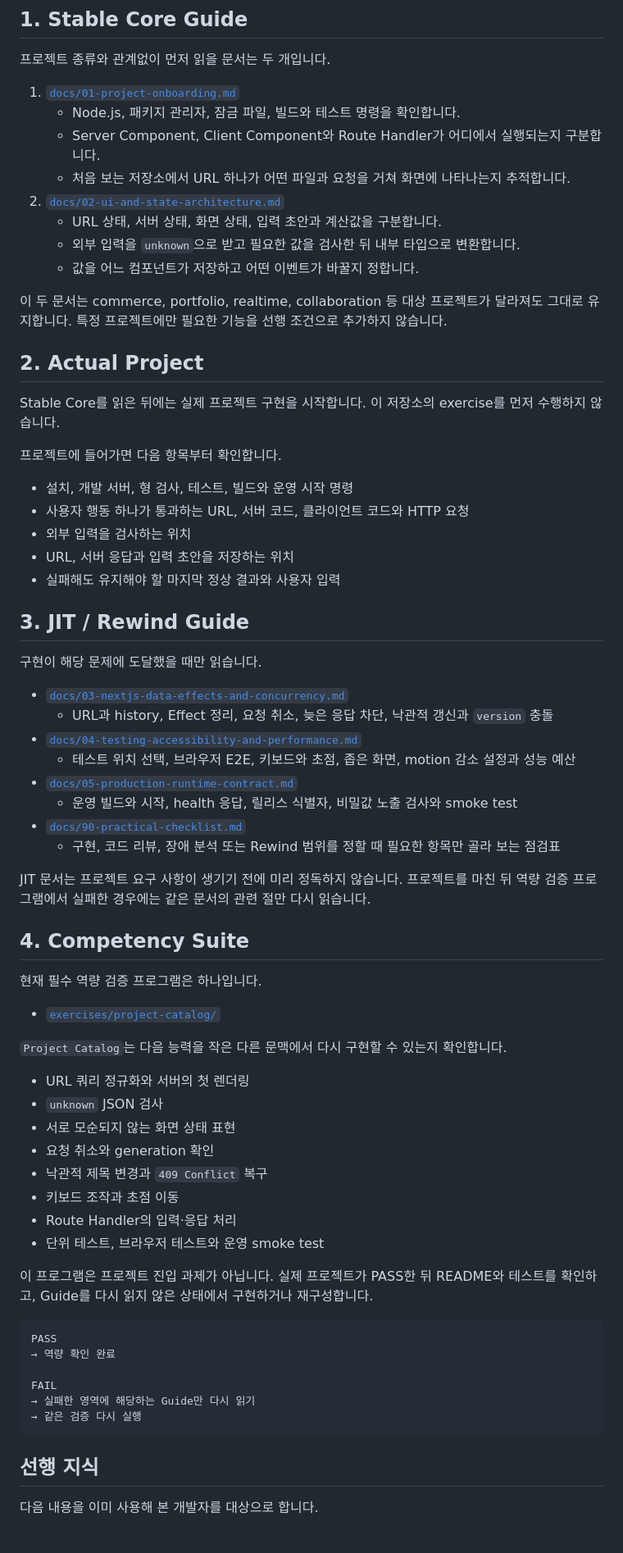
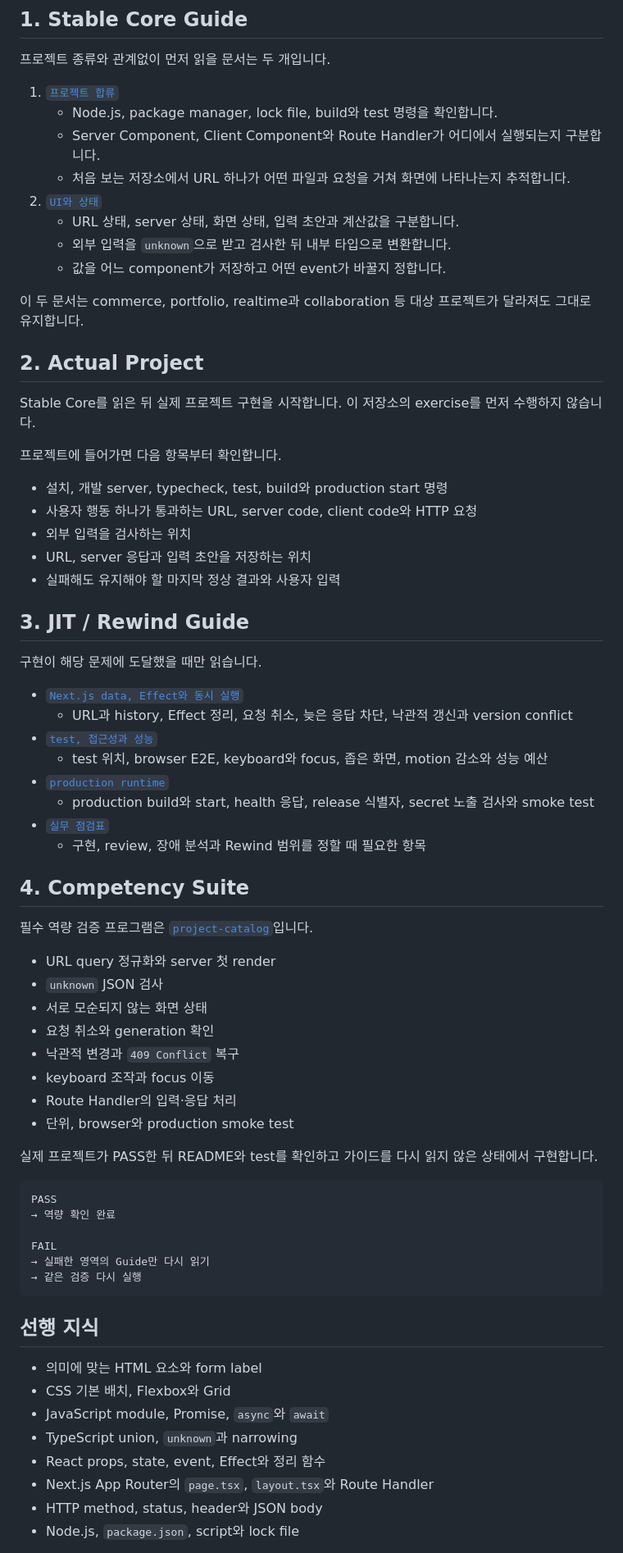
Before and after one commit to seungwoo7050/guides-archive, a Markdown page: README.md, the part around one of its changes. Shown at 82% size. GitHub-like rendering.

Commit message:
docs(readme): update guide documentation

````diff
--- a/README.md
+++ b/README.md
@@ -19,73 +19,74 @@ Stable Core Guide
 
 프로젝트 종류와 관계없이 먼저 읽을 문서는 두 개입니다.
 
-1. [`docs/01-project-onboarding.md`](docs/01-project-onboarding.md)
-   - Node.js, 패키지 관리자, 잠금 파일, 빌드와 테스트 명령을 확인합니다.
+1. [`프로젝트 합류`](docs/01-project-onboarding.md)
+   - Node.js, package manager, lock file, build와 test 명령을 확인합니다.
    - Server Component, Client Component와 Route Handler가 어디에서 실행되는지 구분합니다.
    - 처음 보는 저장소에서 URL 하나가 어떤 파일과 요청을 거쳐 화면에 나타나는지 추적합니다.
-2. [`docs/02-ui-and-state-architecture.md`](docs/02-ui-and-state-architecture.md)
-   - URL 상태, 서버 상태, 화면 상태, 입력 초안과 계산값을 구분합니다.
-   - 외부 입력을 `unknown`으로 받고 필요한 값을 검사한 뒤 내부 타입으로 변환합니다.
-   - 값을 어느 컴포넌트가 저장하고 어떤 이벤트가 바꿀지 정합니다.
+2. [`UI와 상태`](docs/02-ui-and-state-architecture.md)
+   - URL 상태, server 상태, 화면 상태, 입력 초안과 계산값을 구분합니다.
+   - 외부 입력을 `unknown`으로 받고 검사한 뒤 내부 타입으로 변환합니다.
+   - 값을 어느 component가 저장하고 어떤 event가 바꿀지 정합니다.
 
-이 두 문서는 commerce, portfolio, realtime, collaboration 등 대상 프로젝트가 달라져도 그대로 유지합니다. 특정 프로젝트에만 필요한 기능을 선행 조건으로 추가하지 않습니다.
+이 두 문서는 commerce, portfolio, realtime과 collaboration 등 대상 프로젝트가 달라져도 그대로 유지합니다.
 
 ## 2. Actual Project
 
-Stable Core를 읽은 뒤에는 실제 프로젝트 구현을 시작합니다. 이 저장소의 exercise를 먼저 수행하지 않습니다.
+Stable Core를 읽은 뒤 실제 프로젝트 구현을 시작합니다. 이 저장소의 exercise를 먼저 수행하지 않습니다.
 
 프로젝트에 들어가면 다음 항목부터 확인합니다.
 
-- 설치, 개발 서버, 형 검사, 테스트, 빌드와 운영 시작 명령
-- 사용자 행동 하나가 통과하는 URL, 서버 코드, 클라이언트 코드와 HTTP 요청
+- 설치, 개발 server, typecheck, test, build와 production start 명령
+- 사용자 행동 하나가 통과하는 URL, server code, client code와 HTTP 요청
 - 외부 입력을 검사하는 위치
-- URL, 서버 응답과 입력 초안을 저장하는 위치
+- URL, server 응답과 입력 초안을 저장하는 위치
 - 실패해도 유지해야 할 마지막 정상 결과와 사용자 입력
 
 ## 3. JIT / Rewind Guide
 
 구현이 해당 문제에 도달했을 때만 읽습니다.
 
-- [`docs/03-nextjs-data-effects-and-concurrency.md`](docs/03-nextjs-data-effects-and-concurrency.md)
-  - URL과 history, Effect 정리, 요청 취소, 늦은 응답 차단, 낙관적 갱신과 `version` 충돌
-- [`docs/04-testing-accessibility-and-performance.md`](docs/04-testing-accessibility-and-performance.md)
-  - 테스트 위치 선택, 브라우저 E2E, 키보드와 초점, 좁은 화면, motion 감소 설정과 성능 예산
-- [`docs/05-production-runtime-contract.md`](docs/05-production-runtime-contract.md)
-  - 운영 빌드와 시작, health 응답, 릴리스 식별자, 비밀값 노출 검사와 smoke test
-- [`docs/90-practical-checklist.md`](docs/90-practical-checklist.md)
-  - 구현, 코드 리뷰, 장애 분석 또는 Rewind 범위를 정할 때 필요한 항목만 골라 보는 점검표
-
-JIT 문서는 프로젝트 요구 사항이 생기기 전에 미리 정독하지 않습니다. 프로젝트를 마친 뒤 역량 검증 프로그램에서 실패한 경우에는 같은 문서의 관련 절만 다시 읽습니다.
+- [`Next.js data, Effect와 동시 실행`](docs/03-nextjs-data-effects-and-concurrency.md)
+  - URL과 history, Effect 정리, 요청 취소, 늦은 응답 차단, 낙관적 갱신과 version conflict
+- [`test, 접근성과 성능`](docs/04-testing-accessibility-and-performance.md)
+  - test 위치, browser E2E, keyboard와 focus, 좁은 화면, motion 감소와 성능 예산
+- [`production runtime`](docs/05-production-runtime-contract.md)
+  - production build와 start, health 응답, release 식별자, secret 노출 검사와 smoke test
+- [`실무 점검표`](docs/90-practical-checklist.md)
+  - 구현, review, 장애 분석과 Rewind 범위를 정할 때 필요한 항목
 
 ## 4. Competency Suite
 
-현재 필수 역량 검증 프로그램은 하나입니다.
+필수 역량 검증 프로그램은 [`project-catalog`](exercises/project-catalog/)입니다.
 
-- [`exercises/project-catalog/`](exercises/project-catalog/)
+- URL query 정규화와 server 첫 render
+- `unknown` JSON 검사
+- 서로 모순되지 않는 화면 상태
+- 요청 취소와 generation 확인
+- 낙관적 변경과 `409 Conflict` 복구
+- keyboard 조작과 focus 이동
+- Route Handler의 입력·응답 처리
+- 단위, browser와 production smoke test
 
-`Project Catalog`는 다음 능력을 작은 다른 문맥에서 다시 구현할 수 있는지 확인합니다.
-
-- URL 쿼리 정규화와 서버의 첫 렌더링
-- `unknown` JSON 검사
-- 서로 모순되지 않는 화면 상태 표현
-- 요청 취소와 generation 확인
-- 낙관적 제목 변경과 `409 Conflict` 복구
-- 키보드 조작과 초점 이동
-- Route Handler의 입력·응답 처리
-- 단위 테스트, 브라우저 테스트와 운영 smoke test
-
-이 프로그램은 프로젝트 진입 과제가 아닙니다. 실제 프로젝트가 PASS한 뒤 README와 테스트를 확인하고, Guide를 다시 읽지 않은 상태에서 구현하거나 재구성합니다.
+실제 프로젝트가 PASS한 뒤 README와 test를 확인하고 가이드를 다시 읽지 않은 상태에서 구현합니다.
 
 ```text
 PASS
 → 역량 확인 완료
 
 FAIL
-→ 실패한 영역에 해당하는 Guide만 다시 읽기
+→ 실패한 영역의 Guide만 다시 읽기
 → 같은 검증 다시 실행
 ```
 
 ## 선행 지식
 
-다음 내용을 이미 사용해 본 개발자를 대상으로 합니다.
+- 의미에 맞는 HTML 요소와 form label
+- CSS 기본 배치, Flexbox와 Grid
+- JavaScript module, Promise, `async`와 `await`
+- TypeScript union, `unknown`과 narrowing
+- React props, state, event, Effect와 정리 함수
+- Next.js App Router의 `page.tsx`, `layout.tsx`와 Route Handler
+- HTTP method, status, header와 JSON body
+- Node.js, `package.json`, script와 lock file
 
````
Also changed, not shown: other parts of README.md (+7 -29 lines).
